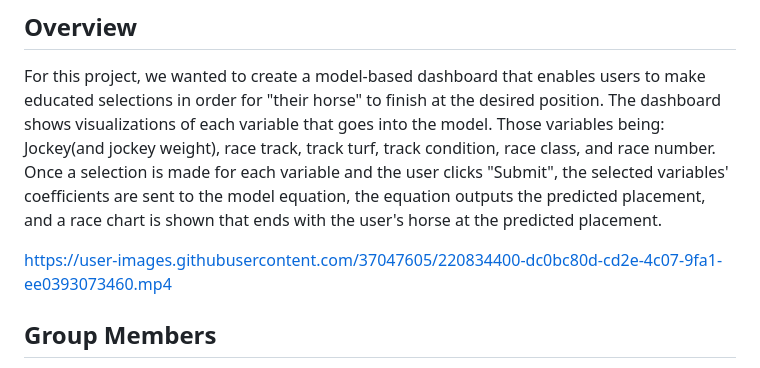
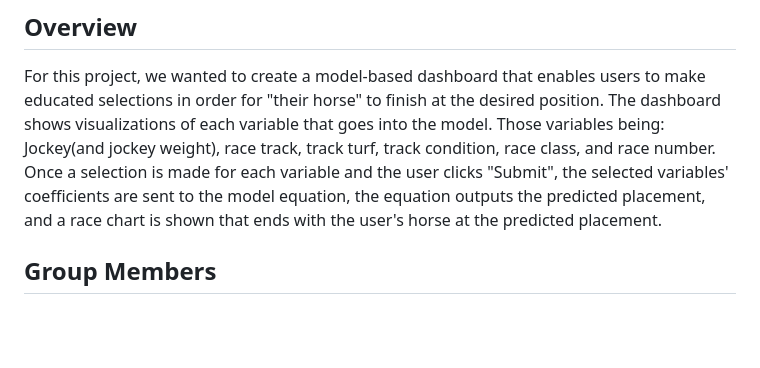
Before and after one commit to GMyers95/Off_to_the_Races, a Markdown page: README.md, the part around the change. GitHub-like rendering; blank space fills up the shorter version.

```diff
--- a/README.md
+++ b/README.md
@@ -4,8 +4,6 @@
 ## Overview
 
 For this project, we wanted to create a model-based dashboard that enables users to make educated selections in order for "their horse" to finish at the desired position. The dashboard shows visualizations of each variable that goes into the model. Those variables being: Jockey(and jockey weight), race track, track turf, track condition, race class, and race number. Once a selection is made for each variable and the user clicks "Submit", the selected variables' coefficients are sent to the model equation, the equation outputs the predicted placement, and a race chart is shown that ends with the user's horse at the predicted placement.
-
-https://user-images.githubusercontent.com/37047605/220834400-dc0bc80d-cd2e-4c07-9fa1-ee0393073460.mp4
 
 
 ## Group Members
```
